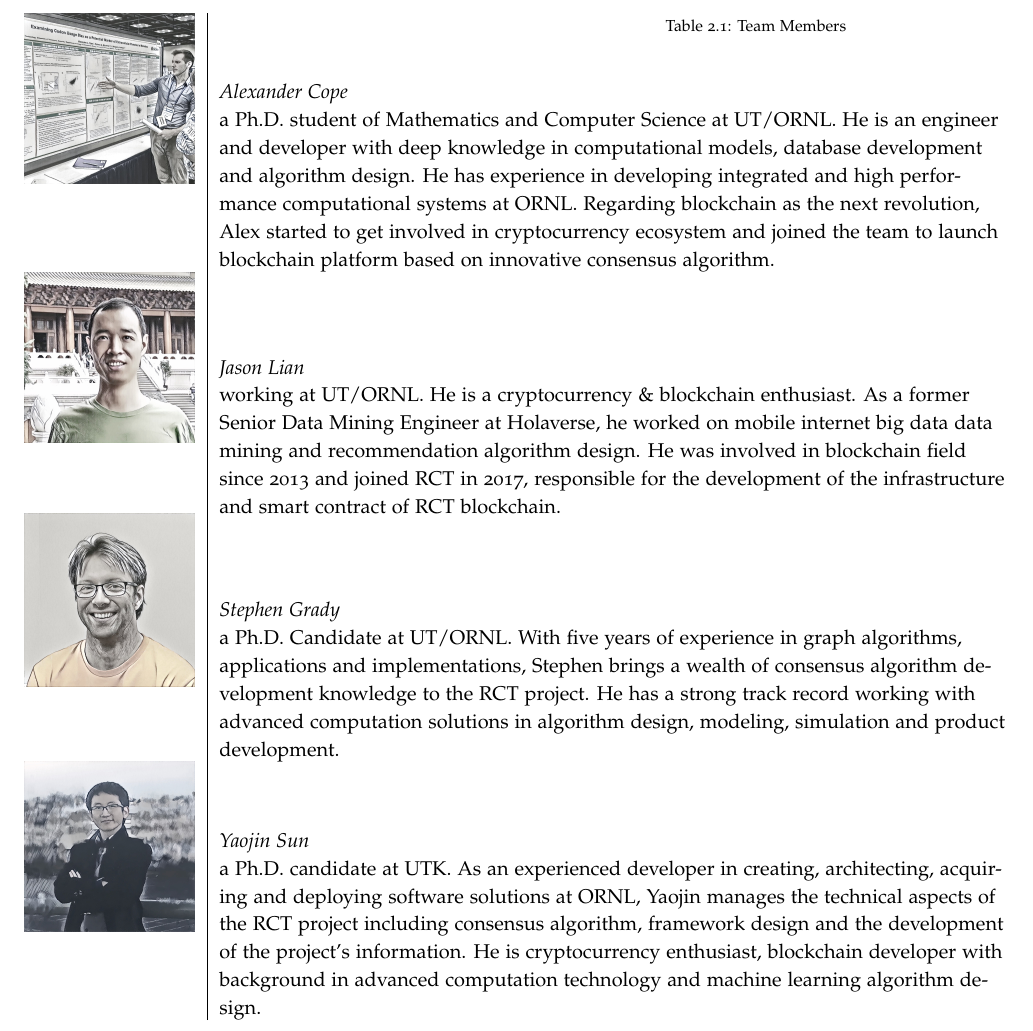
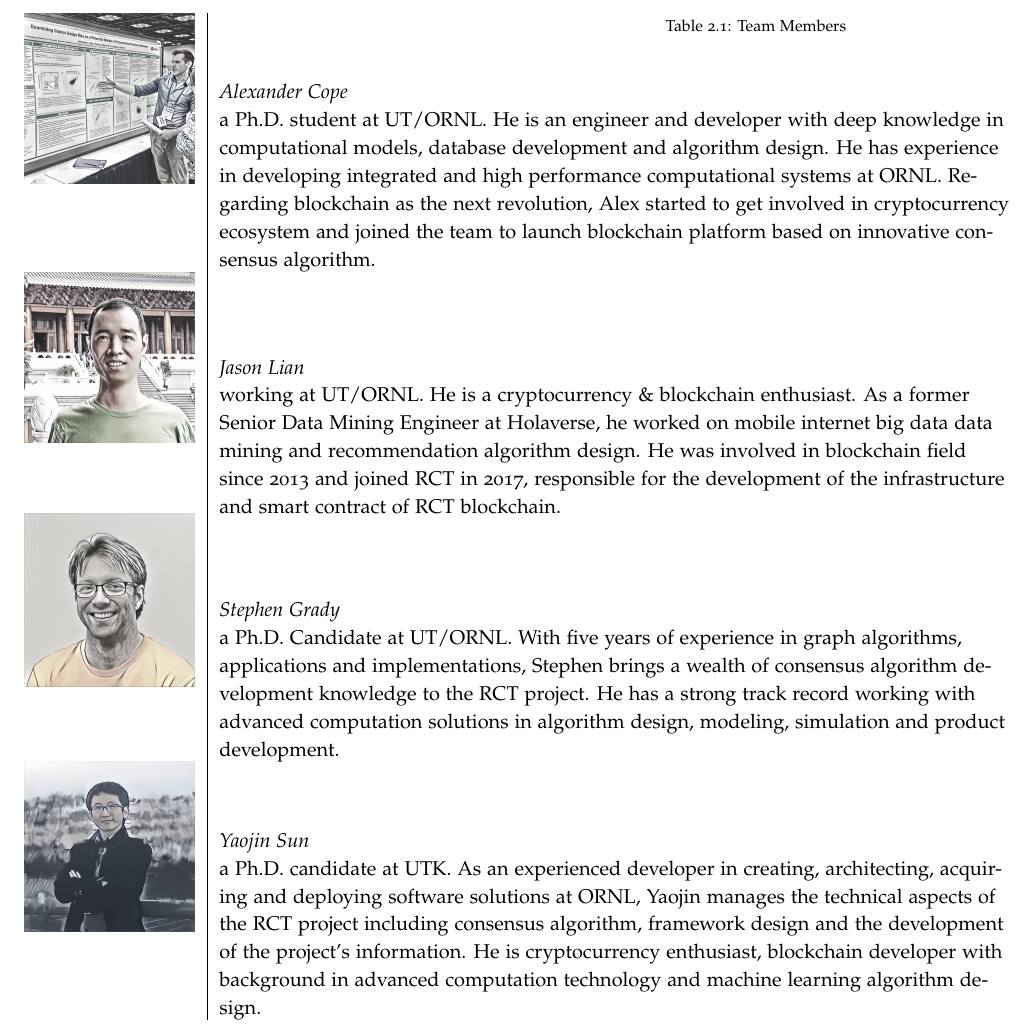
Before and after one commit to hhicks13/LaTex-Template-and-Test, a LaTeX thesis (myWhitePaper/t.tex): part of page 7 of 18, cut so that both start at the same text. Compiled offline with pdfLaTeX.

Commit message:
fix typo

```diff
--- a/myWhitePaper/t.tex
+++ b/myWhitePaper/t.tex
@@ -368,7 +368,7 @@ Table \ref{tab_teamMembers}.
 \label{tab_teamMembers}
 \begin{tabular}{ l | l }
      \includegraphics[width=30mm]{fig/p2} & \begin{minipage}{40em}
-  \emph{Alexander Cope} \\ a Ph.D. student of Mathematics and Computer Science at UT/ORNL. He is an engineer and developer with deep knowledge in computational models, database development and algorithm design. He has experience in developing integrated and high performance computational systems at ORNL. Regarding blockchain as the next revolution, Alex started to get involved in cryptocurrency ecosystem and joined the team to launch blockchain platform based on innovative consensus algorithm.
+  \emph{Alexander Cope} \\ a Ph.D. student at UT/ORNL. He is an engineer and developer with deep knowledge in computational models, database development and algorithm design. He has experience in developing integrated and high performance computational systems at ORNL. Regarding blockchain as the next revolution, Alex started to get involved in cryptocurrency ecosystem and joined the team to launch blockchain platform based on innovative consensus algorithm.
 \end{minipage}\\
      \includegraphics[width=30mm]{fig/p4} &\begin{minipage}{40em}
   \emph{Jason Lian} \\ working at UT/ORNL. He is a cryptocurrency \& blockchain enthusiast. As a former Senior Data Mining Engineer at Holaverse, he worked on mobile internet big data data mining and recommendation algorithm design. He was involved in blockchain field since 2013 and joined RCT in 2017, responsible for the development of the infrastructure and smart contract of RCT blockchain.
```
Also changed, not shown: myWhitePaper/RCT_whitepaper.pdf, 2 other files.
